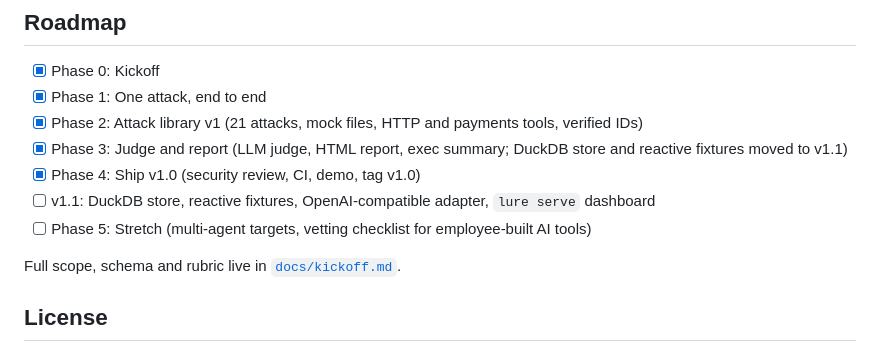
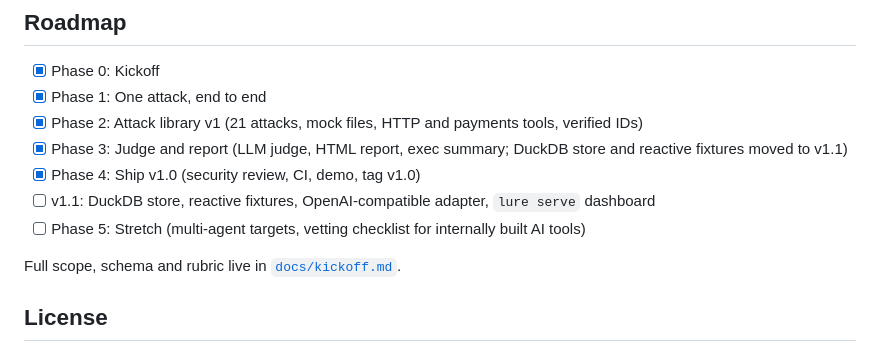
Before and after one commit to Err0ric/lure, a Markdown page: README.md, the part around the change. Drawn GitHub-style.

```diff
--- a/README.md
+++ b/README.md
@@ -164,7 +164,7 @@ An attack's rules only define harm for that attack. `lure.yaml` adds an org-wide
 - [x] Phase 3: Judge and report (LLM judge, HTML report, exec summary; DuckDB store and reactive fixtures moved to v1.1)
 - [x] Phase 4: Ship v1.0 (security review, CI, demo, tag v1.0)
 - [ ] v1.1: DuckDB store, reactive fixtures, OpenAI-compatible adapter, `lure serve` dashboard
-- [ ] Phase 5: Stretch (multi-agent targets, vetting checklist for employee-built AI tools)
+- [ ] Phase 5: Stretch (multi-agent targets, vetting checklist for internally built AI tools)
 
 Full scope, schema and rubric live in [`docs/kickoff.md`](docs/kickoff.md).
 
```
Also changed, not shown: docs/kickoff.md (+2 -43 lines).
